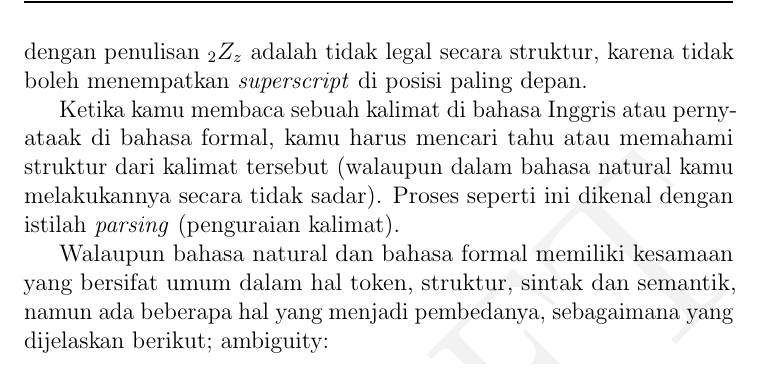
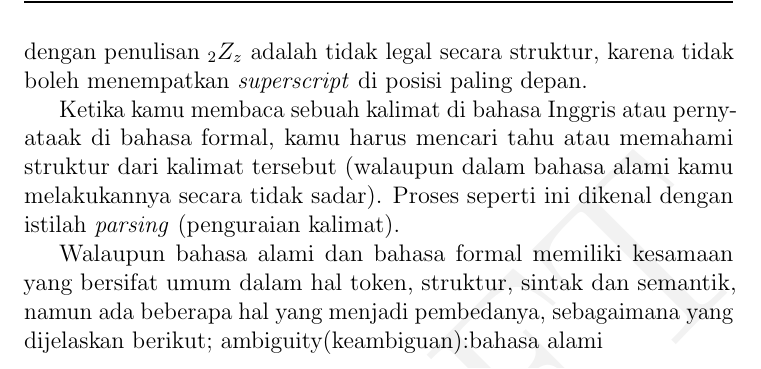
Before and after one commit to prodase/TJBOOK, a LaTeX book (main.tex, which reads Bab-1.tex): part of page 19 of 20, cut so that both start at the same text. Compiled offline with pdfLaTeX.

```diff
--- a/Bab-1.tex
+++ b/Bab-1.tex
@@ -101,7 +101,7 @@
 
 Aturan yang kedua adalah aturan yang berkenaan dengan struktur dari sebuah pernyataan, yaitu mengenai bagaimana token-token disusun. Pernyataan matematika $ 3\$=$ adalah pernyataan yang tidak legal secara struktur, karena kamu tidak dapat meletakkan tanda sama dengan (=) di akhir dari sebuah pernyataan matematis. Sama halnya dengan penulisan $_{2}Z_{z}$ adalah tidak legal secara struktur, karena tidak boleh menempatkan \textit{superscript} di posisi paling depan.
 
-Ketika kamu membaca sebuah kalimat di bahasa Inggris atau pernyataak di bahasa formal, kamu harus mencari tahu atau memahami struktur dari kalimat tersebut (walaupun dalam bahasa natural kamu melakukannya secara tidak sadar). Proses seperti ini dikenal dengan istilah \textit{parsing} (penguraian kalimat).
+Ketika kamu membaca sebuah kalimat di bahasa Inggris atau pernyataak di bahasa formal, kamu harus mencari tahu atau memahami struktur dari kalimat tersebut (walaupun dalam bahasa alami kamu melakukannya secara tidak sadar). Proses seperti ini dikenal dengan istilah \textit{parsing} (penguraian kalimat).
 
-Walaupun bahasa natural dan bahasa formal memiliki kesamaan yang bersifat umum dalam hal token, struktur, sintak dan semantik, namun ada beberapa hal yang menjadi pembedanya, sebagaimana yang dijelaskan berikut;
-ambiguity:
+Walaupun bahasa alami dan bahasa formal memiliki kesamaan yang bersifat umum dalam hal token, struktur, sintak dan semantik, namun ada beberapa hal yang menjadi pembedanya, sebagaimana yang dijelaskan berikut;
+ambiguity(keambiguan):bahasa alami
```
Also changed, not shown: main.pdf, Bab-1.tex (4 more changed lines), 4 other files.
